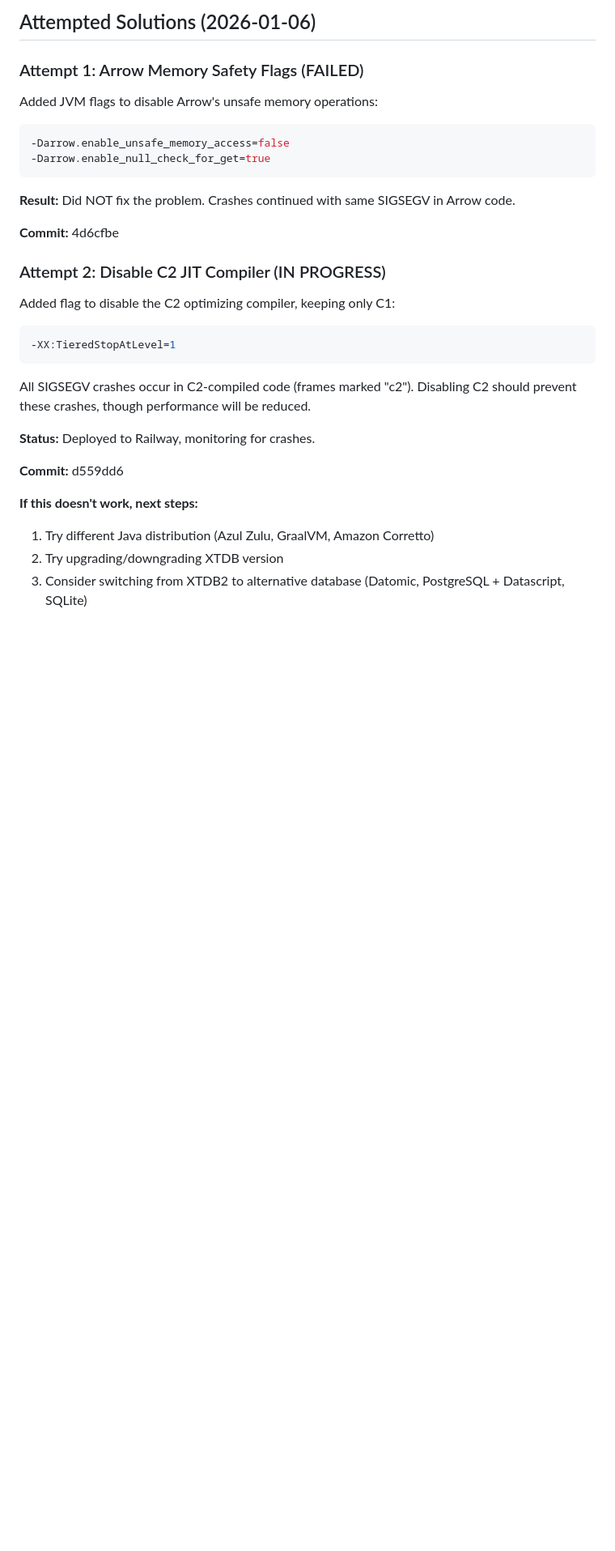
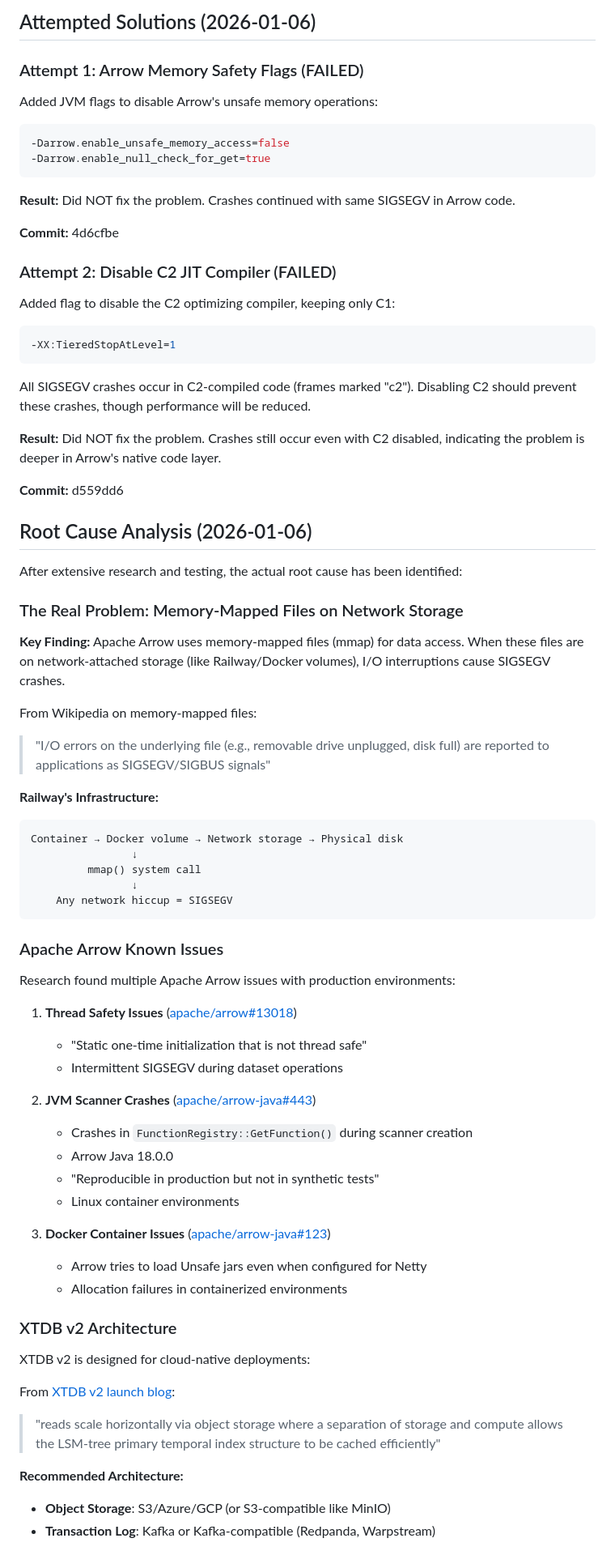
Before and after one commit to eighttrigrams/personalist, a Markdown page: plans/XTDB2_SIGSEGV.md, the part around one of its changes. Shown at 81% size. GitHub-like rendering; blank space fills up the shorter version.

````diff
--- a/plans/XTDB2_SIGSEGV.md
+++ b/plans/XTDB2_SIGSEGV.md
@@ -125,7 +125,7 @@ Added JVM flags to disable Arrow's unsafe memory operations:
 
 **Commit:** 4d6cfbe
 
-### Attempt 2: Disable C2 JIT Compiler (IN PROGRESS)
+### Attempt 2: Disable C2 JIT Compiler (FAILED)
 
 Added flag to disable the C2 optimizing compiler, keeping only C1:
 
@@ -135,11 +135,56 @@ Added flag to disable the C2 optimizing compiler, keeping only C1:
 
 All SIGSEGV crashes occur in C2-compiled code (frames marked "c2"). Disabling C2 should prevent these crashes, though performance will be reduced.
 
-**Status:** Deployed to Railway, monitoring for crashes.
+**Result:** Did NOT fix the problem. Crashes still occur even with C2 disabled, indicating the problem is deeper in Arrow's native code layer.
 
 **Commit:** d559dd6
 
-**If this doesn't work, next steps:**
-1. Try different Java distribution (Azul Zulu, GraalVM, Amazon Corretto)
-2. Try upgrading/downgrading XTDB version
-3. Consider switching from XTDB2 to alternative database (Datomic, PostgreSQL + Datascript, SQLite)
+## Root Cause Analysis (2026-01-06)
+
+After extensive research and testing, the actual root cause has been identified:
+
+### The Real Problem: Memory-Mapped Files on Network Storage
+
+**Key Finding:** Apache Arrow uses memory-mapped files (mmap) for data access. When these files are on network-attached storage (like Railway/Docker volumes), I/O interruptions cause SIGSEGV crashes.
+
+From Wikipedia on memory-mapped files:
+> "I/O errors on the underlying file (e.g., removable drive unplugged, disk full) are reported to applications as SIGSEGV/SIGBUS signals"
+
+**Railway's Infrastructure:**
+```
+Container → Docker volume → Network storage → Physical disk
+                ↓
+         mmap() system call
+                ↓
+    Any network hiccup = SIGSEGV
+```
+
+### Apache Arrow Known Issues
+
+Research found multiple Apache Arrow issues with production environments:
+
+1. **Thread Safety Issues** ([apache/arrow#13018](https://github.com/apache/arrow/issues/13018))
+   - "Static one-time initialization that is not thread safe"
+   - Intermittent SIGSEGV during dataset operations
+
+2. **JVM Scanner Crashes** ([apache/arrow-java#443](https://github.com/apache/arrow-java/issues/443))
+   - Crashes in `FunctionRegistry::GetFunction()` during scanner creation
+   - Arrow Java 18.0.0
+   - "Reproducible in production but not in synthetic tests"
+   - Linux container environments
+
+3. **Docker Container Issues** ([apache/arrow-java#123](https://github.com/apache/arrow-java/issues/123))
+   - Arrow tries to load Unsafe jars even when configured for Netty
+   - Allocation failures in containerized environments
+
+### XTDB v2 Architecture
+
+XTDB v2 is designed for cloud-native deployments:
+
+From [XTDB v2 launch blog](https://xtdb.com/blog/launching-xtdb-v2):
+> "reads scale horizontally via object storage where a separation of storage and compute allows the LSM-tree primary temporal index structure to be cached efficiently"
+
+**Recommended Architecture:**
+- **Object Storage**: S3/Azure/GCP (or S3-compatible like MinIO)
+- **Transaction Log**: Kafka or Kafka-compatible (Redpanda, Warpstream)
+
````
Also changed, not shown: other parts of plans/XTDB2_SIGSEGV.md (+41 -0 lines).
